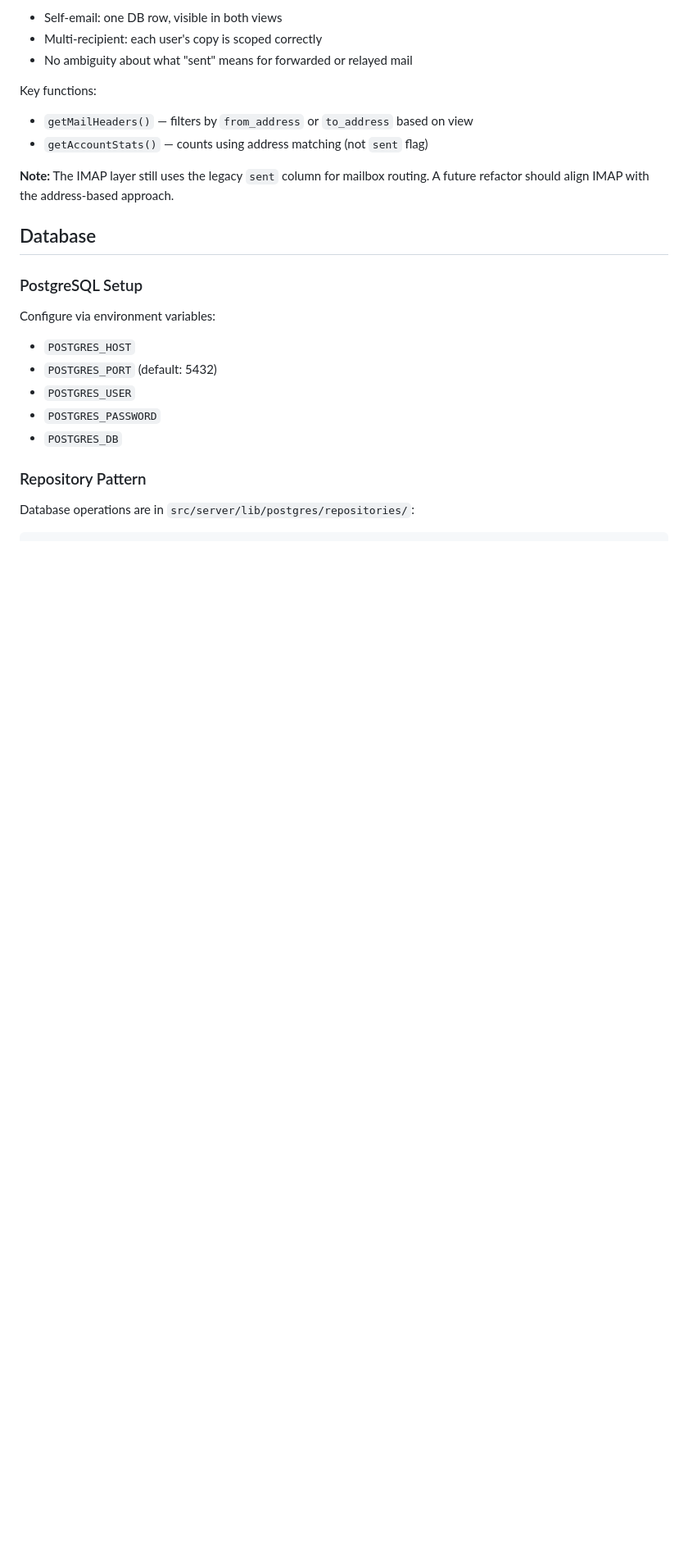
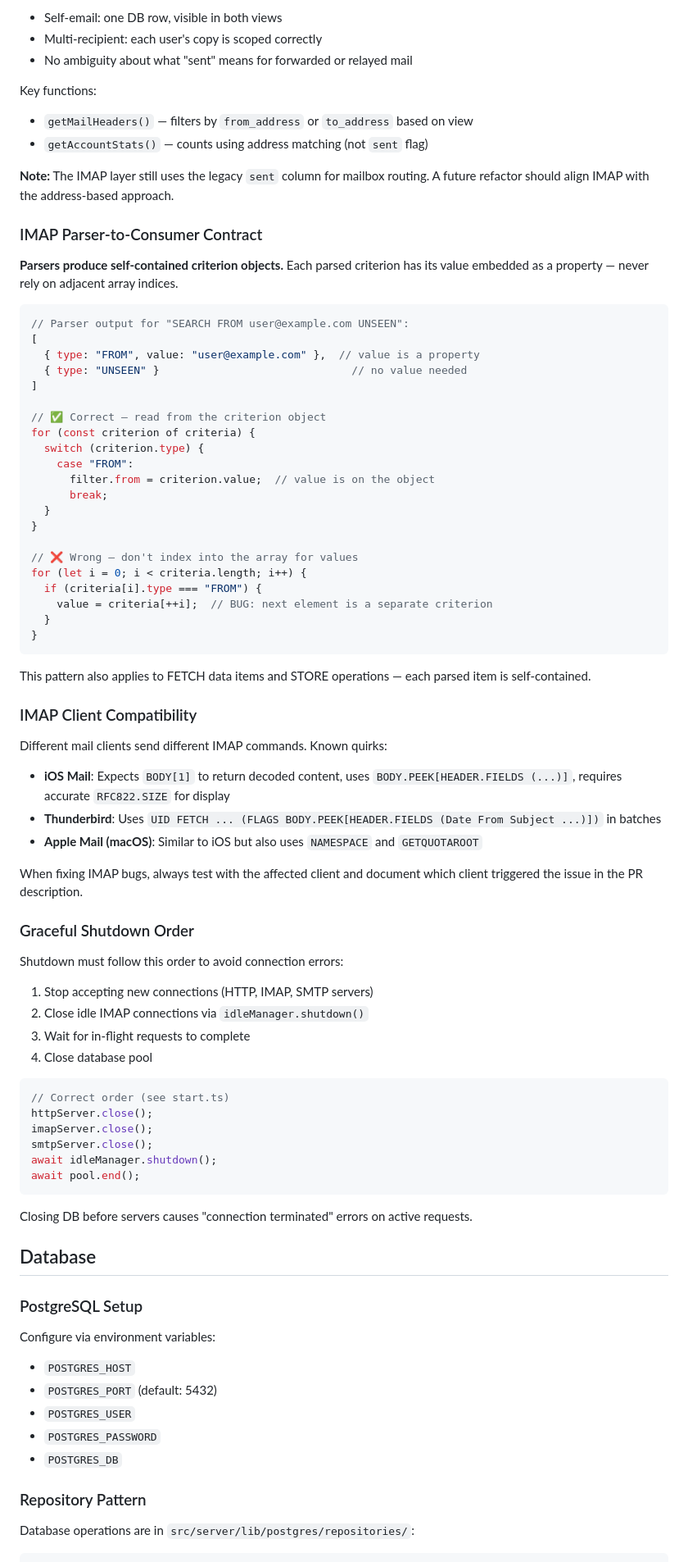
Before and after one commit to hoiekim/inbox, a Markdown page: DEVELOPMENT.md, the part around the change. Shown at 82% size. GitHub-like rendering; blank space fills up the shorter version.

Commit message:
docs: add IMAP parser contract, client compat, and shutdown order to DEVELOPMENT.md

````diff
--- a/DEVELOPMENT.md
+++ b/DEVELOPMENT.md
@@ -233,6 +233,66 @@ Key functions:
 - `getAccountStats()` — counts using address matching (not `sent` flag)
 
 **Note:** The IMAP layer still uses the legacy `sent` column for mailbox routing. A future refactor should align IMAP with the address-based approach.
+
+### IMAP Parser-to-Consumer Contract
+
+**Parsers produce self-contained criterion objects.** Each parsed criterion has its value embedded as a property — never rely on adjacent array indices.
+
+```typescript
+// Parser output for "SEARCH FROM user@example.com UNSEEN":
+[
+  { type: "FROM", value: "user@example.com" },  // value is a property
+  { type: "UNSEEN" }                              // no value needed
+]
+
+// ✅ Correct — read from the criterion object
+for (const criterion of criteria) {
+  switch (criterion.type) {
+    case "FROM":
+      filter.from = criterion.value;  // value is on the object
+      break;
+  }
+}
+
+// ❌ Wrong — don't index into the array for values
+for (let i = 0; i < criteria.length; i++) {
+  if (criteria[i].type === "FROM") {
+    value = criteria[++i];  // BUG: next element is a separate criterion
+  }
+}
+```
+
+This pattern also applies to FETCH data items and STORE operations — each parsed item is self-contained.
+
+### IMAP Client Compatibility
+
+Different mail clients send different IMAP commands. Known quirks:
+
+- **iOS Mail**: Expects `BODY[1]` to return decoded content, uses `BODY.PEEK[HEADER.FIELDS (...)]`, requires accurate `RFC822.SIZE` for display
+- **Thunderbird**: Uses `UID FETCH ... (FLAGS BODY.PEEK[HEADER.FIELDS (Date From Subject ...)])` in batches
+- **Apple Mail (macOS)**: Similar to iOS but also uses `NAMESPACE` and `GETQUOTAROOT`
+
+When fixing IMAP bugs, always test with the affected client and document which client triggered the issue in the PR description.
+
+### Graceful Shutdown Order
+
+Shutdown must follow this order to avoid connection errors:
+
+1. Stop accepting new connections (HTTP, IMAP, SMTP servers)
+2. Close idle IMAP connections via `idleManager.shutdown()`
+3. Wait for in-flight requests to complete
+4. Close database pool
+
+```typescript
+// Correct order (see start.ts)
+httpServer.close();
+imapServer.close();
+smtpServer.close();
+await idleManager.shutdown();
+await pool.end();
+```
+
+Closing DB before servers causes "connection terminated" errors on active requests.
 
 ## Database
 
````
